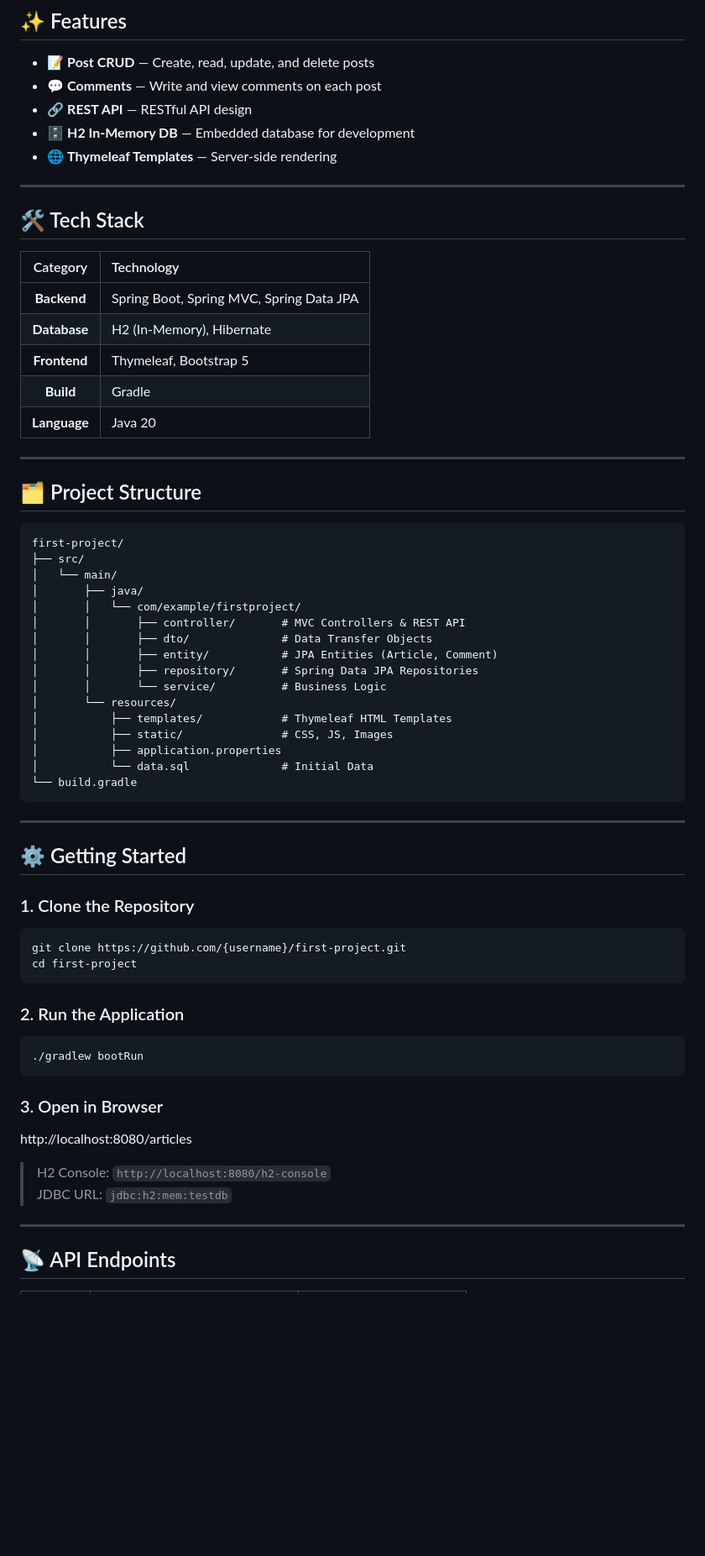
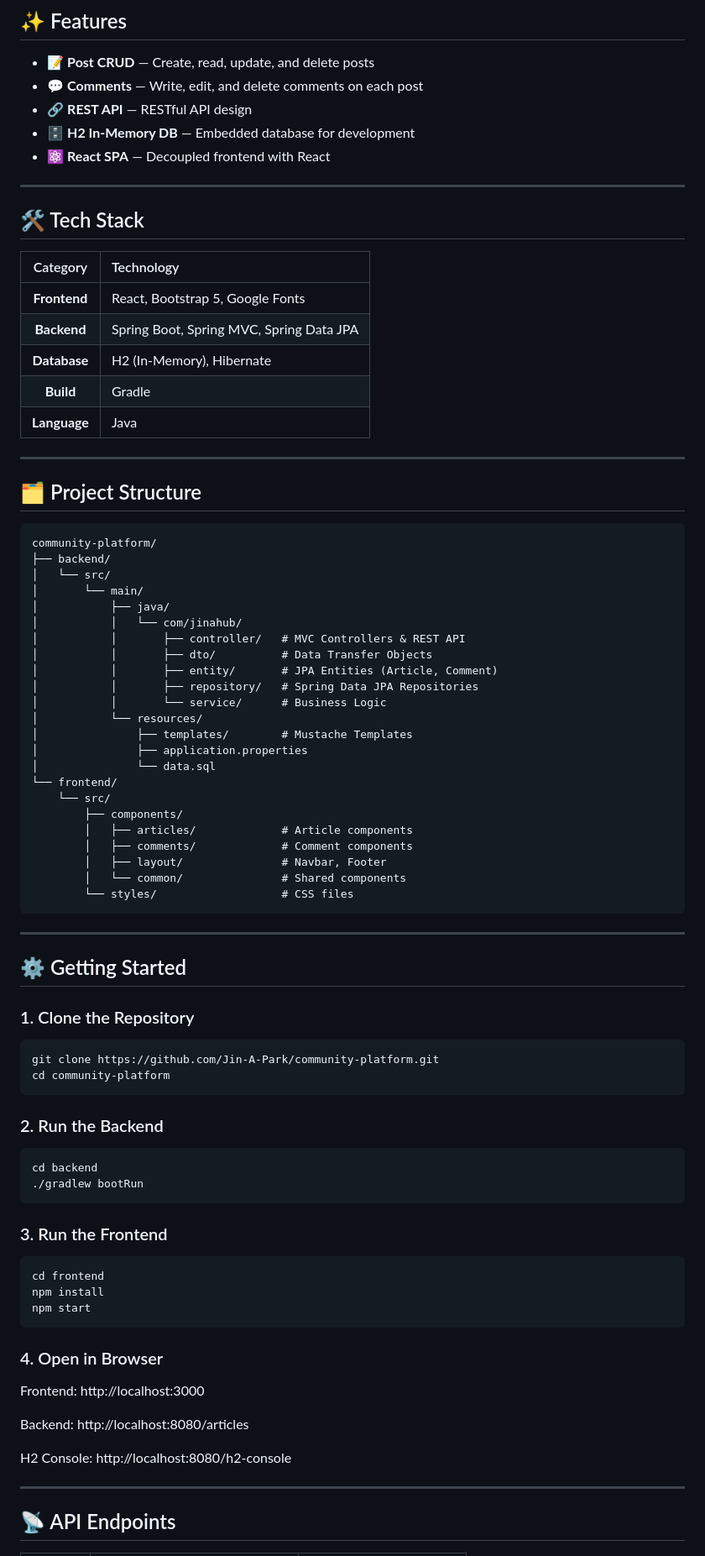
Before and after one commit to Jin-A-Park/community-platform, a Markdown page: README.md, the part around one of its changes. Shown at 84% size. Drawn GitHub-style; blank space fills up the shorter version.

Commit message:
docs: add README

````diff
--- a/README.md
+++ b/README.md
@@ -31,10 +21,10 @@
 ## ✨ Features
 
 - 📝 **Post CRUD** — Create, read, update, and delete posts
-- 💬 **Comments** — Write and view comments on each post
+- 💬 **Comments** — Write, edit, and delete comments on each post
 - 🔗 **REST API** — RESTful API design
 - 🗄️ **H2 In-Memory DB** — Embedded database for development
-- 🌐 **Thymeleaf Templates** — Server-side rendering
+- ⚛️ **React SPA** — Decoupled frontend with React
 
 ---
 
@@ -42,33 +32,40 @@
 
 | Category | Technology |
 |:---:|:---|
+| **Frontend** | React, Bootstrap 5, Google Fonts |
 | **Backend** | Spring Boot, Spring MVC, Spring Data JPA |
 | **Database** | H2 (In-Memory), Hibernate |
-| **Frontend** | Thymeleaf, Bootstrap 5 |
 | **Build** | Gradle |
-| **Language** | Java 20 |
+| **Language** | Java |
 
 ---
 
 ## 🗂️ Project Structure
 
 ```text
-first-project/
-├── src/
-│   └── main/
-│       ├── java/
-│       │   └── com/example/firstproject/
-│       │       ├── controller/       # MVC Controllers & REST API
-│       │       ├── dto/              # Data Transfer Objects
-│       │       ├── entity/           # JPA Entities (Article, Comment)
-│       │       ├── repository/       # Spring Data JPA Repositories
-│       │       └── service/          # Business Logic
-│       └── resources/
-│           ├── templates/            # Thymeleaf HTML Templates
-│           ├── static/               # CSS, JS, Images
-│           ├── application.properties
-│           └── data.sql              # Initial Data
-└── build.gradle
+community-platform/
+├── backend/
+│   └── src/
+│       └── main/
+│           ├── java/
+│           │   └── com/jinahub/
+│           │       ├── controller/   # MVC Controllers & REST API
+│           │       ├── dto/          # Data Transfer Objects
+│           │       ├── entity/       # JPA Entities (Article, Comment)
+│           │       ├── repository/   # Spring Data JPA Repositories
+│           │       └── service/      # Business Logic
+│           └── resources/
+│               ├── templates/        # Mustache Templates
+│               ├── application.properties
+│               └── data.sql
+└── frontend/
+    └── src/
+        ├── components/
+        │   ├── articles/             # Article components
+        │   ├── comments/             # Comment components
+        │   ├── layout/               # Navbar, Footer
+        │   └── common/               # Shared components
+        └── styles/                   # CSS files
 ```
 
 ---
@@ -78,21 +75,31 @@ first-project/
 ### 1. Clone the Repository
 
 ```bash
-git clone https://github.com/{username}/first-project.git
-cd first-project
+git clone https://github.com/Jin-A-Park/community-platform.git
+cd community-platform
 ```
 
-### 2. Run the Application
+### 2. Run the Backend
 
 ```bash
+cd backend
 ./gradlew bootRun
 ```
 
-### 3. Open in Browser
+### 3. Run the Frontend
 
-http://localhost:8080/articles
-> H2 Console: `http://localhost:8080/h2-console`
-> JDBC URL: `jdbc:h2:mem:testdb`
+```bash
+cd frontend
+npm install
+npm start
+```
+
+### 4. Open in Browser
+Frontend:  http://localhost:3000
+
+Backend:   http://localhost:8080/articles
+
+H2 Console: http://localhost:8080/h2-console
 
 ---
 
````
Also changed, not shown: other parts of README.md (+16 -25 lines).
